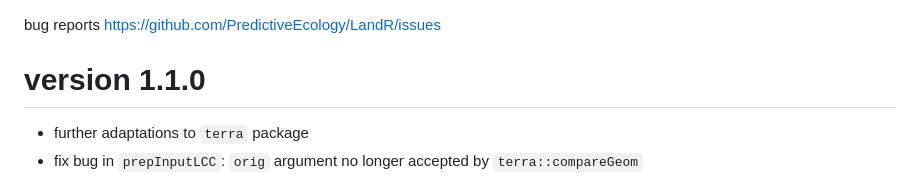
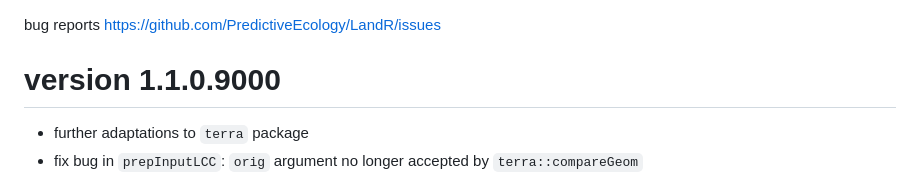
Before and after one commit to PredictiveEcology/LandR, a Markdown page: NEWS.md, the part around the change. Rendered like a GitHub page.

Commit message:
[skip-ci] NEWS

```diff
--- a/NEWS.md
+++ b/NEWS.md
@@ -1,6 +1,6 @@
 bug reports <https://github.com/PredictiveEcology/LandR/issues>
 
-version 1.1.0
+version 1.1.0.9000
 =============
 * further adaptations to `terra` package
 * fix bug in `prepInputLCC`: `orig` argument no longer accepted by `terra::compareGeom`
```
